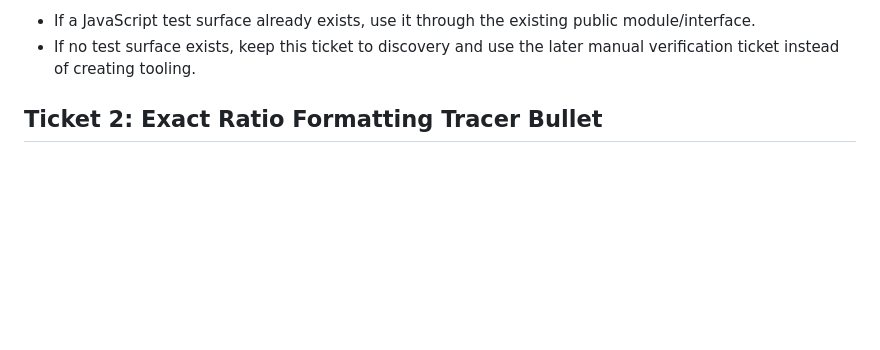
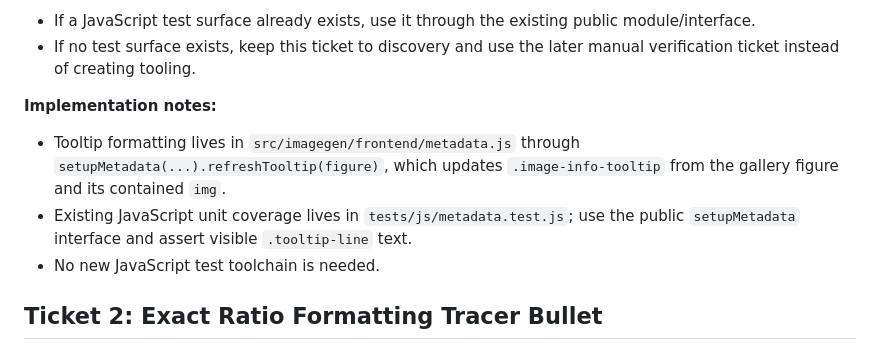
Before and after one commit to zoec98/imagegen-replicate, a Markdown page: developer/2026-07-23-gallery-image-ratio/tickets.md, the part around the change. Rendered like a GitHub page; blank space fills up the shorter version.

Commit message:
gallery-image-ratio: 1 - locate tooltip interface
- document tooltip ownership in src/imagegen/frontend/metadata.js via setupMetadata refreshTooltip (developer/2026-07-23-gallery-image-ratio/tickets.md:31-33)

- record existing JavaScript test surface in tests/js/metadata.test.js through visible tooltip-line assertions (developer/2026-07-23-gallery-image-ratio/tickets.md:34-35)

- confirm no new JavaScript test toolchain is needed for this feature (developer/2026-07-23-gallery-image-ratio/tickets.md:36)

```diff
--- a/developer/2026-07-23-gallery-image-ratio/tickets.md
+++ b/developer/2026-07-23-gallery-image-ratio/tickets.md
@@ -25,6 +25,15 @@ dimensions for the info tooltip.
   public module/interface.
 - If no test surface exists, keep this ticket to discovery and use the later
   manual verification ticket instead of creating tooling.
+
+**Implementation notes:**
+
+- Tooltip formatting lives in `src/imagegen/frontend/metadata.js` through
+  `setupMetadata(...).refreshTooltip(figure)`, which updates
+  `.image-info-tooltip` from the gallery figure and its contained `img`.
+- Existing JavaScript unit coverage lives in `tests/js/metadata.test.js`; use
+  the public `setupMetadata` interface and assert visible `.tooltip-line` text.
+- No new JavaScript test toolchain is needed.
 
 ## Ticket 2: Exact Ratio Formatting Tracer Bullet
 
```
